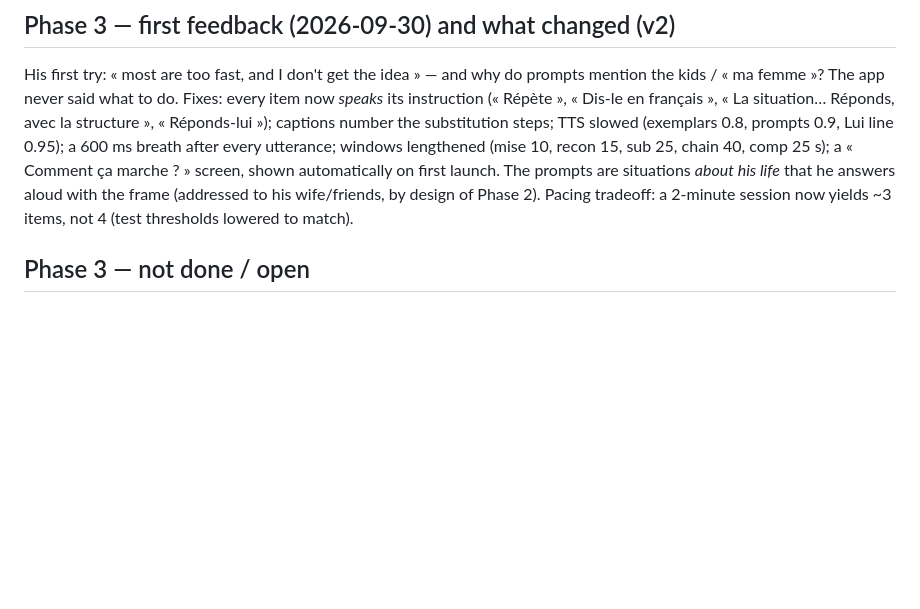
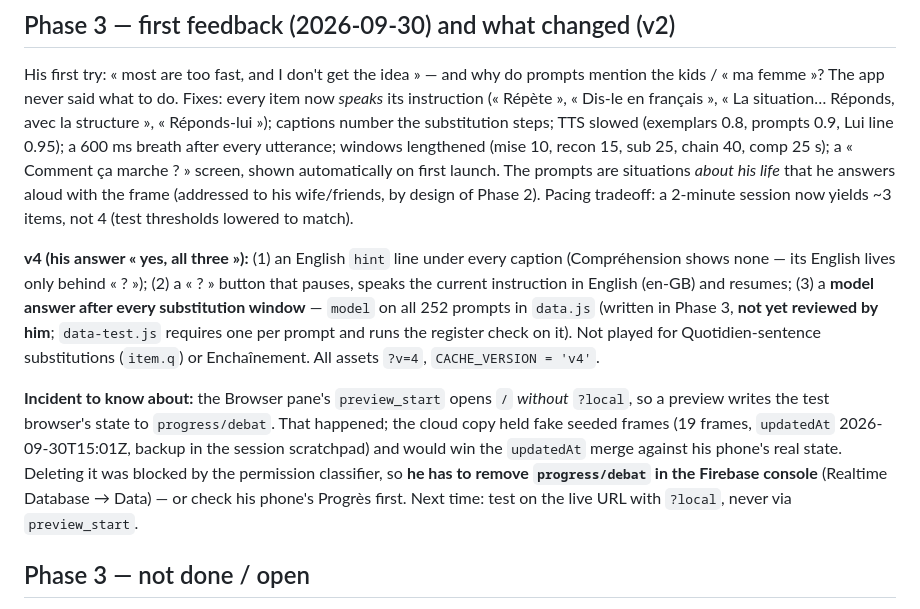
Before and after one commit to barnoy99/Le-Francais-en-Debat, a Markdown page: HANDOFF.md, the part around the change. Drawn GitHub-style; blank space fills up the shorter version.

Commit message:
Handoff: v4 notes and the progress/debat cleanup

```diff
--- a/HANDOFF.md
+++ b/HANDOFF.md
@@ -179,6 +179,21 @@ a « Comment ça marche ? » screen, shown automatically on first launch. The pr
 his life* that he answers aloud with the frame (addressed to his wife/friends, by design of Phase 2).
 Pacing tradeoff: a 2-minute session now yields ~3 items, not 4 (test thresholds lowered to match).
 
+**v4 (his answer « yes, all three »):** (1) an English `hint` line under every caption (Compréhension
+shows none — its English lives only behind « ? »); (2) a « ? » button that pauses, speaks the current
+instruction in English (en-GB) and resumes; (3) a **model answer after every substitution window** —
+`model` on all 252 prompts in `data.js` (written in Phase 3, **not yet reviewed by him**; `data-test.js`
+requires one per prompt and runs the register check on it). Not played for Quotidien-sentence
+substitutions (`item.q`) or Enchaînement. All assets `?v=4`, `CACHE_VERSION = 'v4'`.
+
+**Incident to know about:** the Browser pane's `preview_start` opens `/` *without* `?local`, so a
+preview writes the test browser's state to `progress/debat`. That happened; the cloud copy held fake
+seeded frames (19 frames, `updatedAt` 2026-09-30T15:01Z, backup in the session scratchpad) and would
+win the `updatedAt` merge against his phone's real state. Deleting it was blocked by the permission
+classifier, so **he has to remove `progress/debat` in the Firebase console** (Realtime Database →
+Data) — or check his phone's Progrès first. Next time: test on the live URL with `?local`, never via
+`preview_start`.
+
 ## Phase 3 — not done / open
 
 - **Two modes (v3, his request):** launch-screen toggle « Mains libres » | « Au calme », remembered per
```
